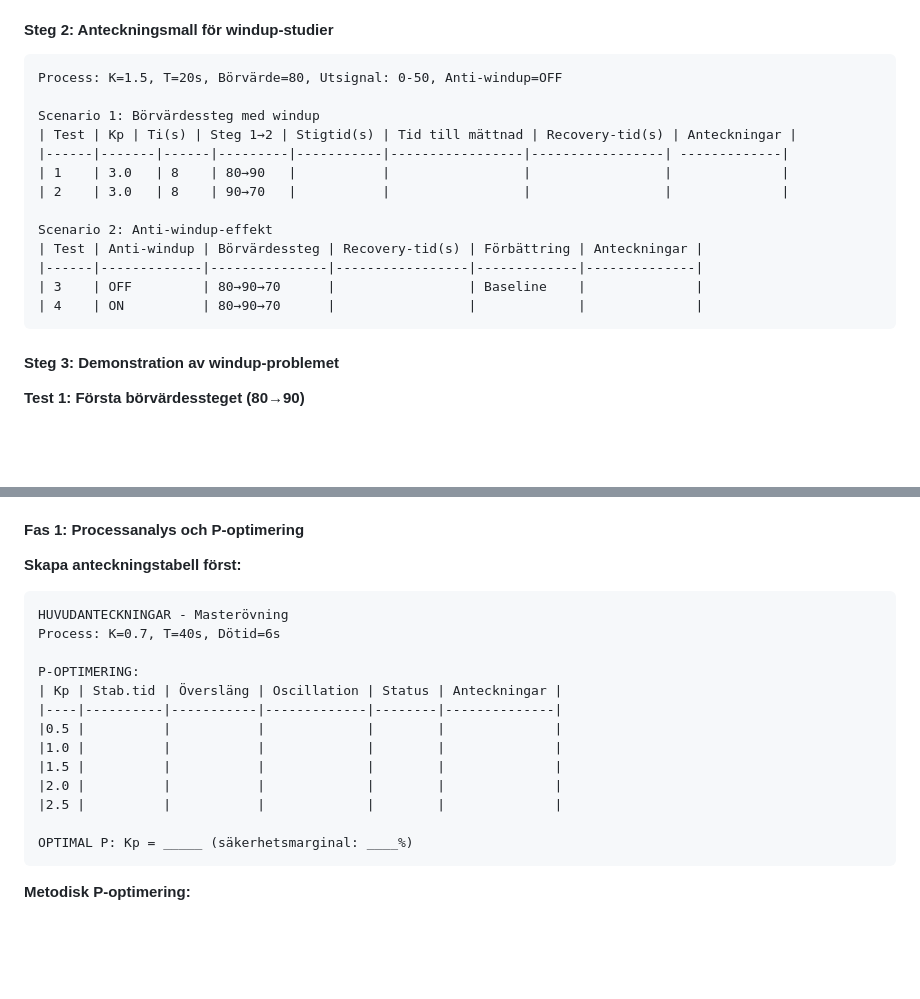
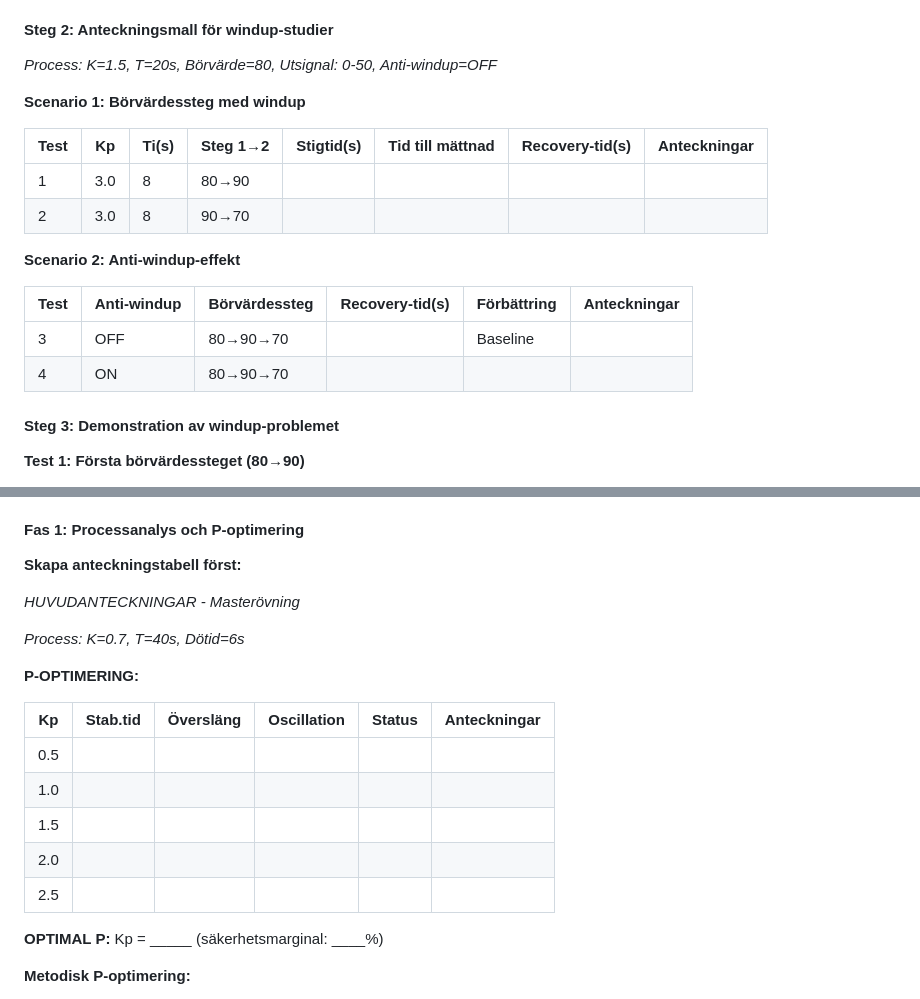
Before and after one commit to PeMan68/PID-simulator, a Markdown page: ovningar-systemoptimering.md, 2 parts joined by grey strips. Rendered like a GitHub page; blank space fills up the shorter version.

````diff
--- a/ovningar-systemoptimering.md
+++ b/ovningar-systemoptimering.md
@@ -252,21 +277,22 @@ Med dina 3 bästa kandidater från anteckningarna:
 5. **Rensa historik**
 
 #### Steg 2: Anteckningsmall för windup-studier
-```
-Process: K=1.5, T=20s, Börvärde=80, Utsignal: 0-50, Anti-windup=OFF
 
-Scenario 1: Börvärdessteg med windup
+*Process: K=1.5, T=20s, Börvärde=80, Utsignal: 0-50, Anti-windup=OFF*
+
+**Scenario 1: Börvärdessteg med windup**
+
 | Test | Kp | Ti(s) | Steg 1→2 | Stigtid(s) | Tid till mättnad | Recovery-tid(s) | Anteckningar |
 |------|-------|------|---------|-----------|-----------------|-----------------| -------------|
 | 1    | 3.0   | 8    | 80→90   |           |                 |                 |              |
 | 2    | 3.0   | 8    | 90→70   |           |                 |                 |              |
 
-Scenario 2: Anti-windup-effekt
+**Scenario 2: Anti-windup-effekt**
+
 | Test | Anti-windup | Börvärdessteg | Recovery-tid(s) | Förbättring | Anteckningar |
 |------|-------------|---------------|-----------------|-------------|--------------|
 | 3    | OFF         | 80→90→70      |                 | Baseline    |              |
 | 4    | ON          | 80→90→70      |                 |             |              |
-```
 
 #### Steg 3: Demonstration av windup-problemet
 **Test 1: Första börvärdessteget (80→90)**
@@ -715,11 +745,13 @@ Du är processoperatör och ska ställa in en temperaturregulator för första g
 #### Fas 1: Processanalys och P-optimering
 
 **Skapa anteckningstabell först:**
-```
-HUVUDANTECKNINGAR - Masterövning
-Process: K=0.7, T=40s, Dötid=6s
 
-P-OPTIMERING:
+*HUVUDANTECKNINGAR - Masterövning*
+
+*Process: K=0.7, T=40s, Dötid=6s*
+
+**P-OPTIMERING:**
+
 | Kp | Stab.tid | Översläng | Oscillation | Status | Anteckningar |
 |----|----------|-----------|-------------|--------|--------------|
 |0.5 |          |           |             |        |              |
@@ -728,8 +760,7 @@ P-OPTIMERING:
 |2.0 |          |           |             |        |              |
 |2.5 |          |           |             |        |              |
 
-OPTIMAL P: Kp = _____ (säkerhetsmarginal: ____%)
-```
+**OPTIMAL P:** Kp = _____ (säkerhetsmarginal: ____%)
 
 **Metodisk P-optimering:**
 1. **Rensa historik**
````
Also changed, not shown: other parts of ovningar-systemoptimering.md (+85 -69 lines).
